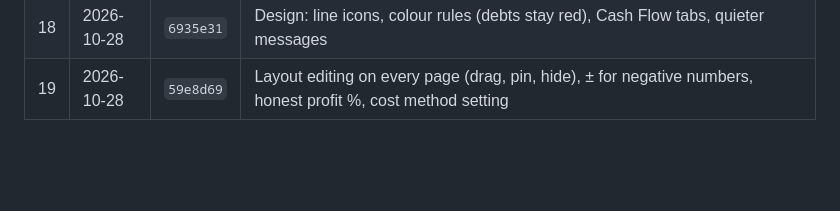
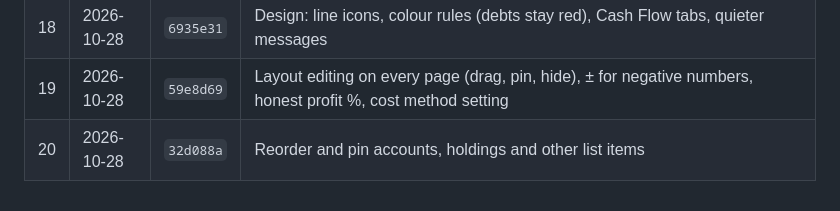
Before and after one commit to hong111o/moneymonkey, a Markdown page: BACKUPS.md, the part around the change. GitHub-like rendering; blank space fills up the shorter version.

Commit message:
Record backup point before reorderable list items
Co-Authored-By: Claude Opus 5.5 <noreply@anthropic.com>
Claude-Session: https://claude.ai/code/session_01XPkHWPoLJgRGsw9tAjxx7Z

```diff
--- a/BACKUPS.md
+++ b/BACKUPS.md
@@ -32,3 +32,4 @@ encrypted sync gist, not in this repository. Older versions simply ignore featur
 | 17 | 2026-10-28 | `f985e0a` | Review fixes & features: chart currency, card debt, history limit, one-off button, regular transfers, Needs attention, search, dividends received, yearly report & CSV, stock splits, saved tests; then design (preview first) |
 | 18 | 2026-10-28 | `6935e31` | Design: line icons, colour rules (debts stay red), Cash Flow tabs, quieter messages |
 | 19 | 2026-10-28 | `59e8d69` | Layout editing on every page (drag, pin, hide), ± for negative numbers, honest profit %, cost method setting |
+| 20 | 2026-10-28 | `32d088a` | Reorder and pin accounts, holdings and other list items |
```
